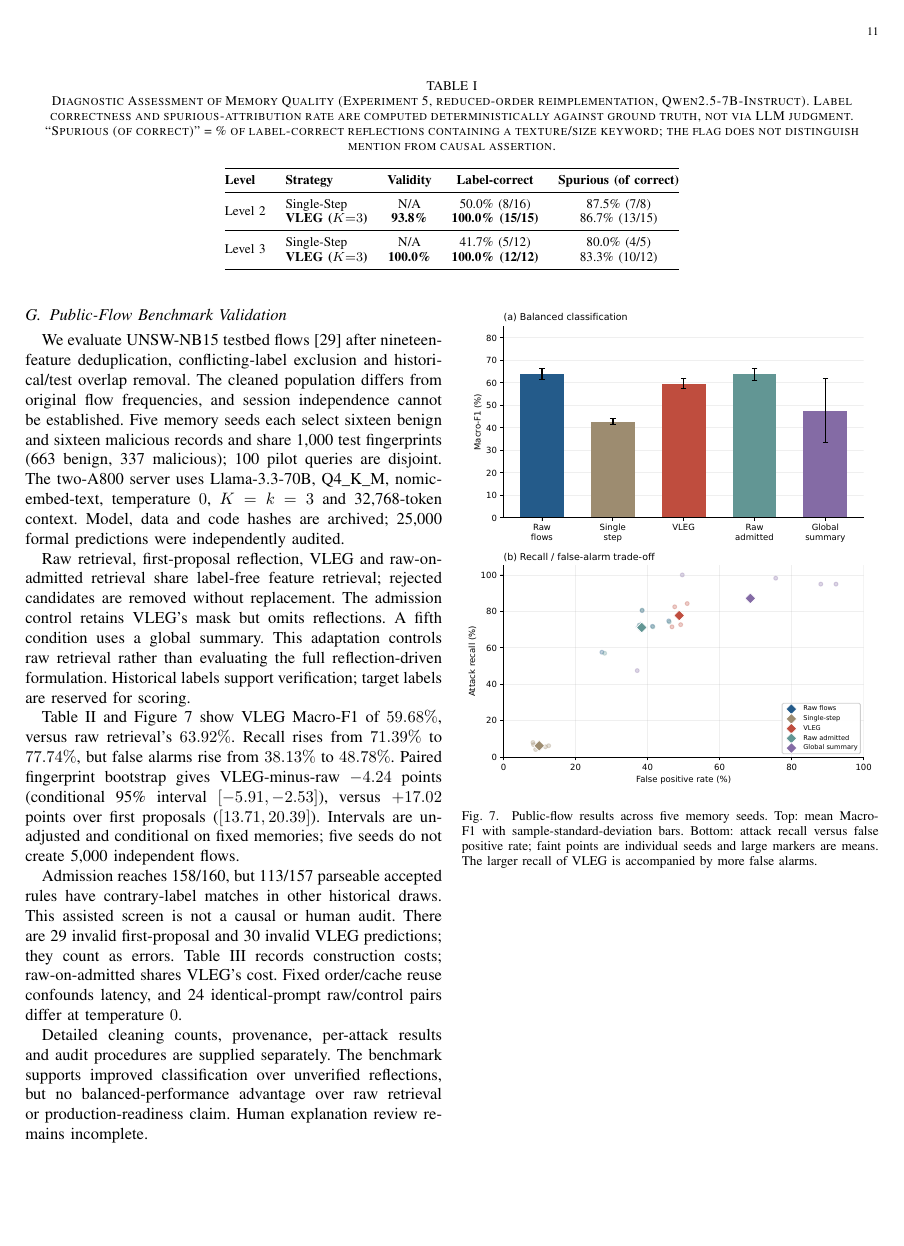
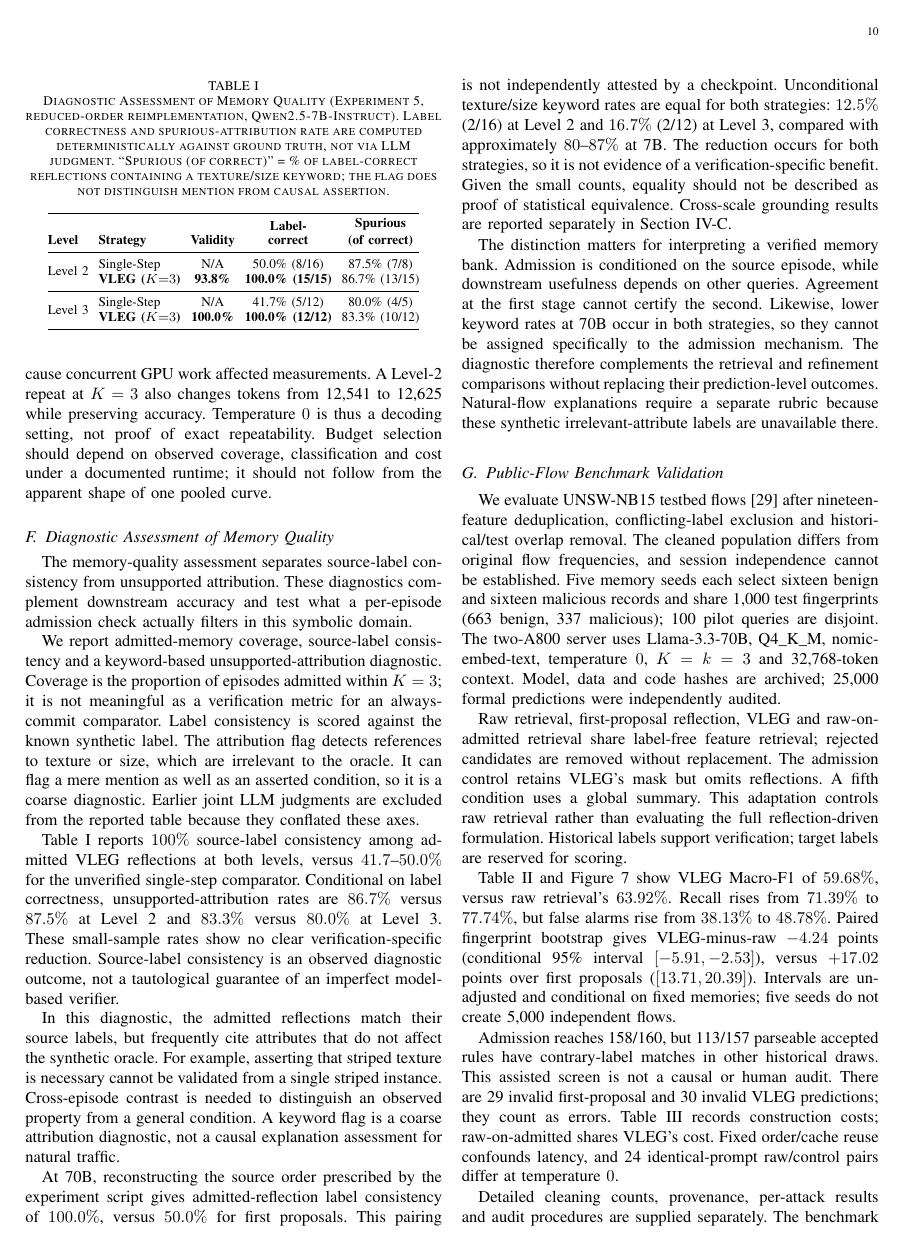
Before and after one commit to creativitysurvey/VLEG, a LaTeX paper (JCN_submission/main.tex): page 11 of 13 before the commit and page 10 of 13 after it. Compiled offline with pdfLaTeX; a missing font is replaced by an installed copy or a similar font; a LaTeX package or settings file that is missing is left out.

Commit message:
Fit memory-quality Table I into a single column

```diff
--- a/JCN_submission/main.tex
+++ b/JCN_submission/main.tex
@@ -575,13 +575,16 @@ We report admitted-memory coverage, source-label consistency and a keyword-based
 
 Table \ref{tab:exp5_memory_quality} reports $100\%$ source-label consistency among admitted VLEG reflections at both levels, versus $41.7$--$50.0\%$ for the unverified single-step comparator. Conditional on label correctness, unsupported-attribution rates are $86.7\%$ versus $87.5\%$ at Level 2 and $83.3\%$ versus $80.0\%$ at Level 3. These small-sample rates show no clear verification-specific reduction. Source-label consistency is an observed diagnostic outcome, not a tautological guarantee of an imperfect model-based verifier.
 
-\begin{table*}[!t]
+\begin{table}[!t]
     \centering
     \caption{Diagnostic Assessment of Memory Quality (Experiment 5, reduced-order reimplementation, Qwen2.5-7B-Instruct). Label correctness and spurious-attribution rate are computed deterministically against ground truth, not via LLM judgment. ``Spurious (of correct)'' = \% of label-correct reflections containing a texture/size keyword; the flag does not distinguish mention from causal assertion.}
     \label{tab:exp5_memory_quality}
+    \footnotesize
+    \setlength{\tabcolsep}{3pt}
+    \begin{adjustbox}{max width=\linewidth}
     \begin{tabular}{@{}llccc@{}}
         \toprule
-        \textbf{Level} & \textbf{Strategy} & \textbf{Validity} & \textbf{Label-correct} & \textbf{Spurious (of correct)} \\
+        \textbf{Level} & \textbf{Strategy} & \textbf{Validity} & \shortstack{\textbf{Label-}\\\textbf{correct}} & \shortstack{\textbf{Spurious}\\\textbf{(of correct)}} \\
         \midrule
         \multirow{2}{*}{Level 2} & Single-Step & N/A & 50.0\% (8/16) & 87.5\% (7/8) \\
                                  & \textbf{VLEG ($K{=}3$)} & \textbf{93.8\%} & \textbf{100.0\% (15/15)} & 86.7\% (13/15) \\
```
Also changed, not shown: final_aligned.tex (+5 -1 lines), JCN_submission/main.pdf, final_aligned.pdf, JCN_submission/main.tex (3 more changed lines).
